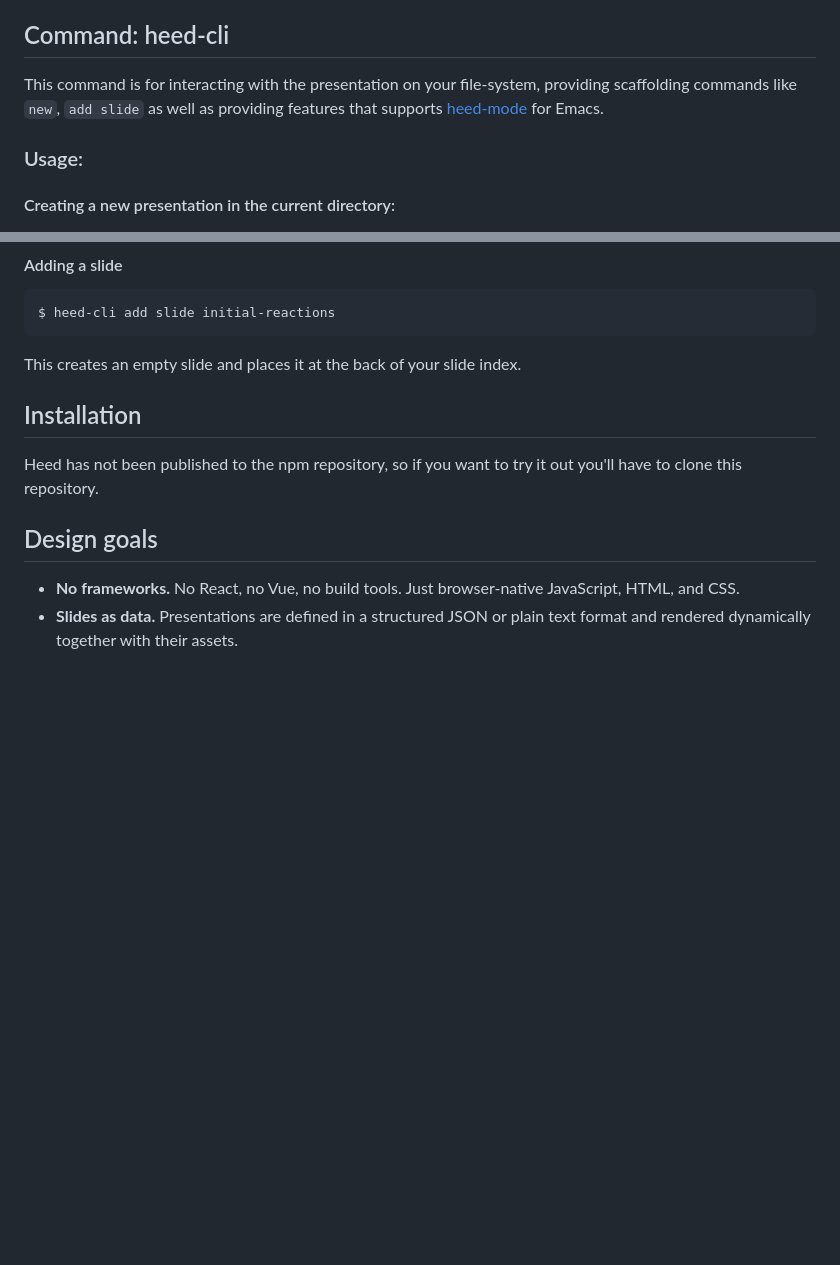
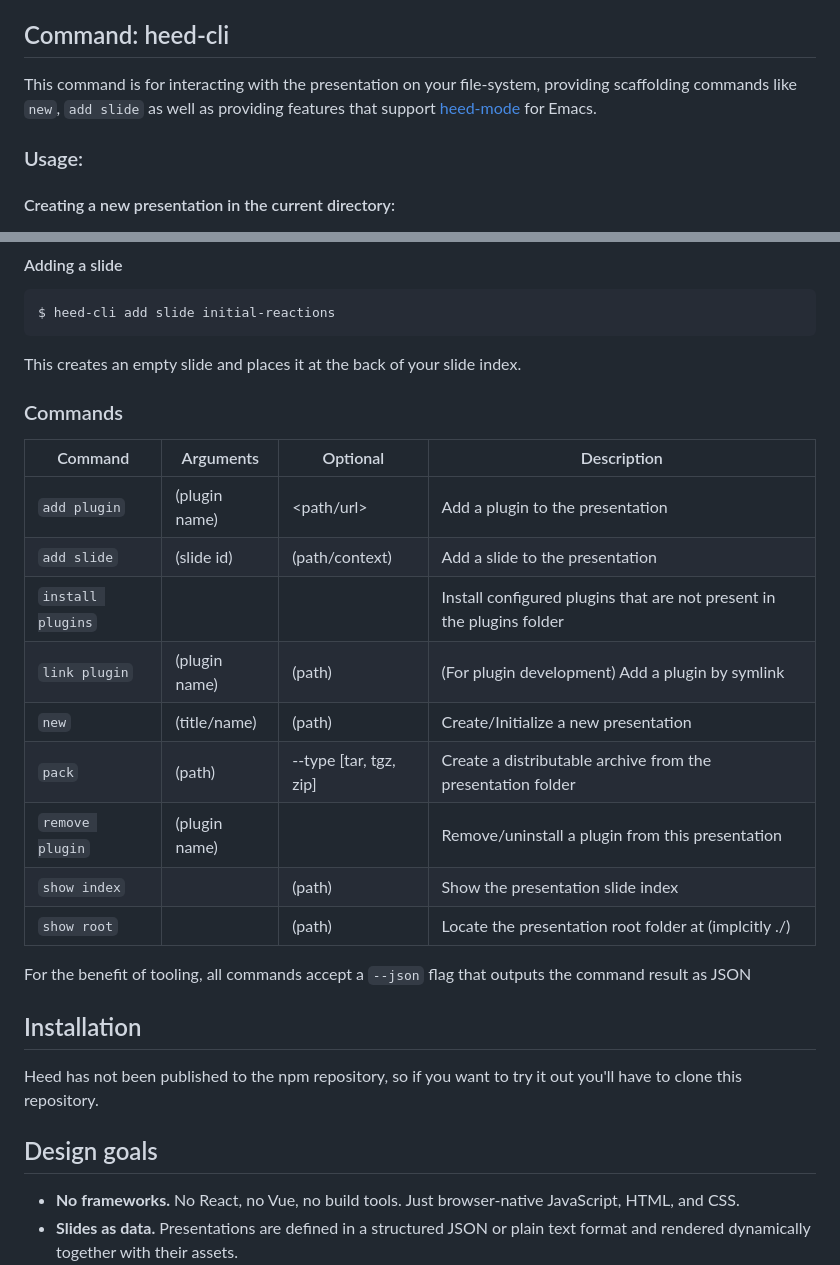
Before and after one commit to svjson/heed, a Markdown page: README.md, 2 parts joined by grey strips. GitHub-like rendering; blank space fills up the shorter version.

Commit message:
Added heed-cli command table to README.md

```diff
--- a/README.md
+++ b/README.md
@@ -269,7 +269,7 @@ laptop screen, the notes UI remains up to date with the slide being shown.
 ## Command: heed-cli
 
 This command is for interacting with the presentation on your file-system, providing scaffolding commands
-like `new`, `add slide` as well as providing features that supports [heed-mode](https://github.com/svjson/heed-mode) for Emacs.
+like `new`, `add slide` as well as providing features that support [heed-mode](https://github.com/svjson/heed-mode) for Emacs.
 
 ### Usage:
 
@@ -294,6 +294,21 @@ $ heed-cli add slide initial-reactions
 
 This creates an empty slide and places it at the back of your slide index.
 
+### Commands
+
+| Command           | Arguments     | Optional               | Description                                                           |
+|-------------------|---------------|------------------------|-----------------------------------------------------------------------|
+| `add plugin`      | (plugin name) | <path/url>             | Add a plugin to the presentation                                      |
+| `add slide`       | (slide id)    | (path/context)         | Add a slide to the presentation                                       |
+| `install plugins` |               |                        | Install configured plugins that are not present in the plugins folder |
+| `link plugin`     | (plugin name) | (path)                 | (For plugin development) Add a plugin by symlink                      |
+| `new`             | (title/name)  | (path)                 | Create/Initialize a new presentation                                  |
+| `pack`            | (path)        | --type [tar, tgz, zip] | Create a distributable archive from the presentation folder           |
+| `remove plugin`   | (plugin name) |                        | Remove/uninstall a plugin from this presentation                      |
+| `show index`      |               | (path)                 | Show the presentation slide index                                     |
+| `show root`       |               | (path)                 | Locate the presentation root folder at <path>(implcitly ./)           |
+
+For the benefit of tooling, all commands accept a `--json` flag that outputs the command result as JSON
 
 ## Installation
 
```
